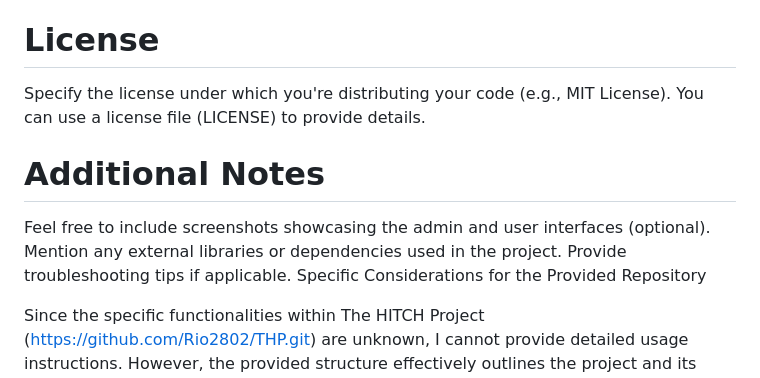
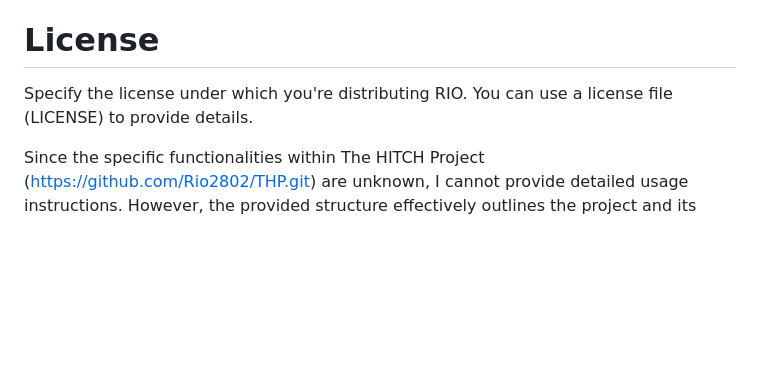
Before and after one commit to Rio2802/THP, a Markdown page: README.md, the part around the change. GitHub-like rendering; blank space fills up the shorter version.

```diff
--- a/README.md
+++ b/README.md
@@ -48,13 +48,7 @@ Enhancing the user interface for a more intuitive and visually appealing experie
 Adding security measures like user authentication and authorization.
 # License
 
-Specify the license under which you're distributing your code (e.g., MIT License). You can use a license file (LICENSE) to provide details.
-# Additional Notes
-
-Feel free to include screenshots showcasing the admin and user interfaces (optional).
-Mention any external libraries or dependencies used in the project.
-Provide troubleshooting tips if applicable.
-Specific Considerations for the Provided Repository
+Specify the license under which you're distributing RIO. You can use a license file (LICENSE) to provide details.
 
 Since the specific functionalities within The HITCH Project (https://github.com/Rio2802/THP.git) are unknown, I cannot provide detailed usage instructions. However, the provided structure effectively outlines the project and its core features.
 
```
